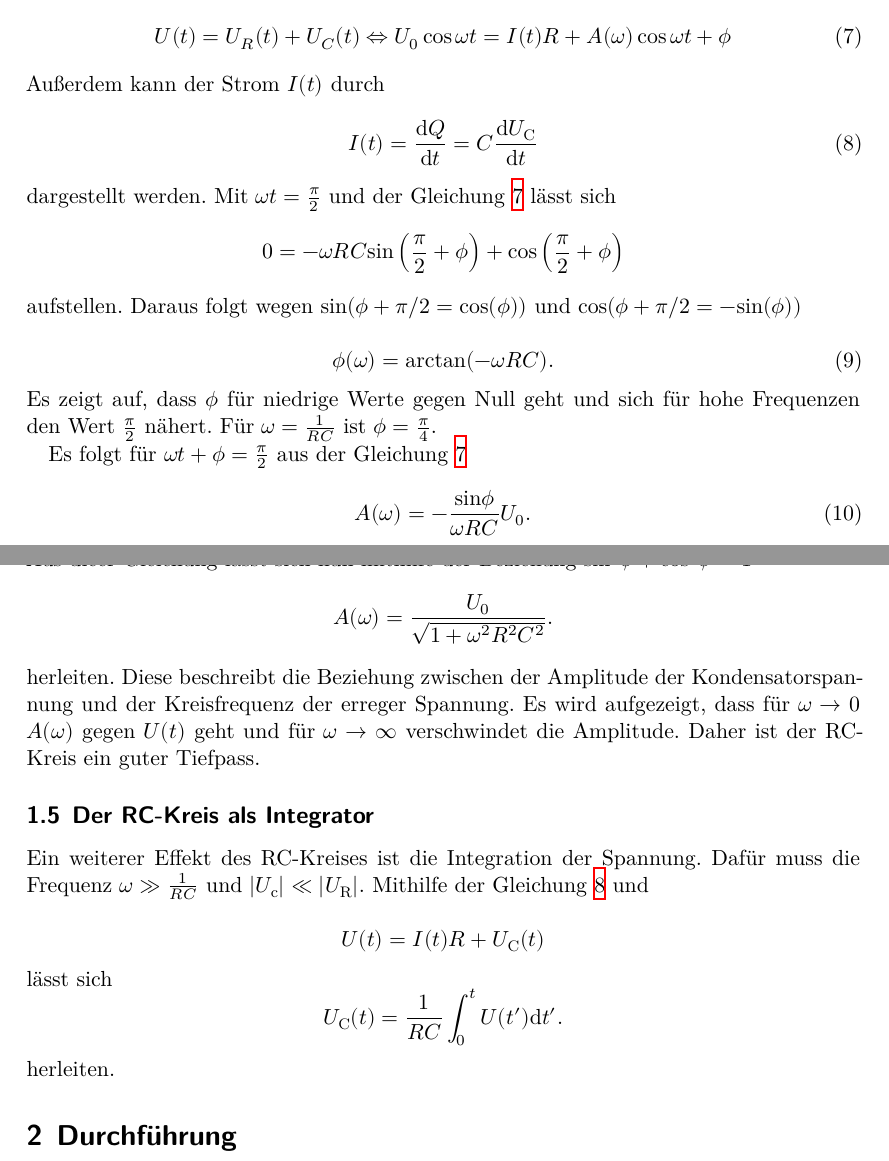
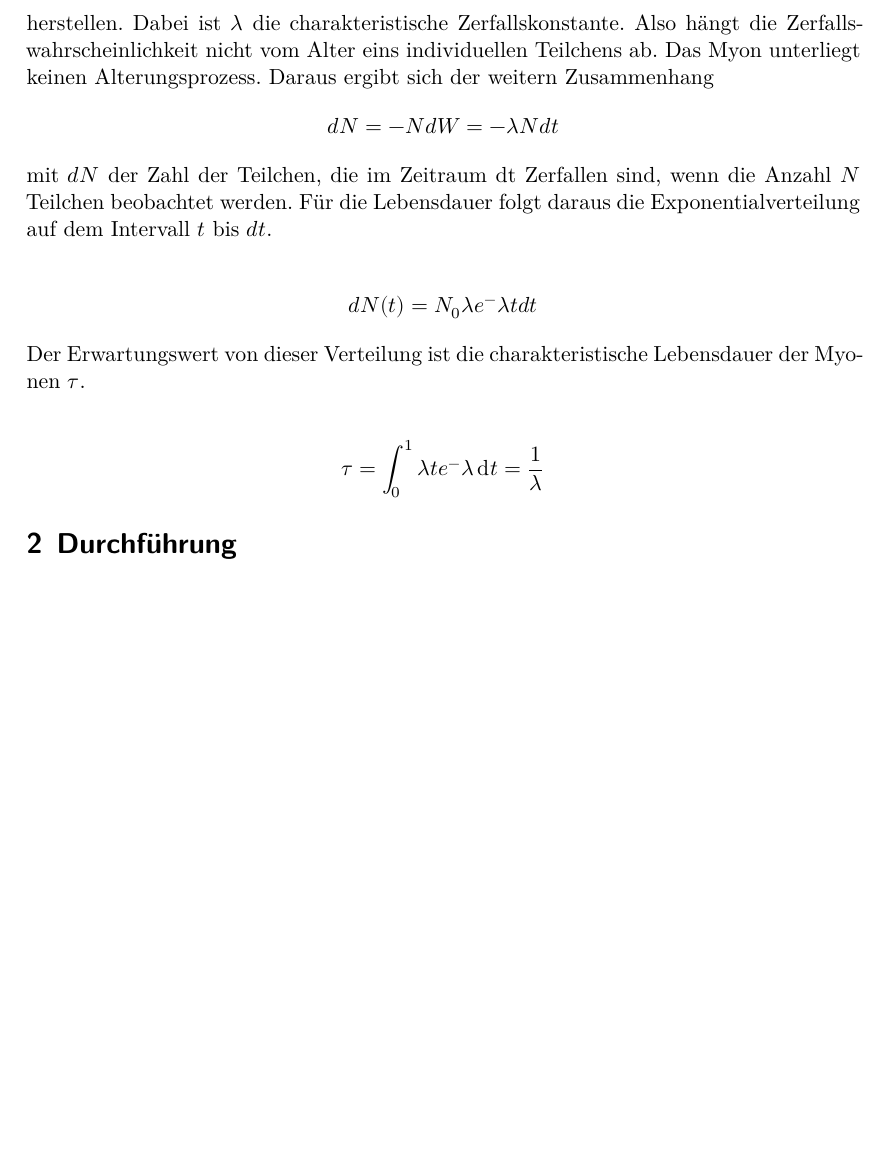
Before and after one commit to Paula206/FP, a LaTeX document (latex-template/main.tex, which reads latex-template/content/theorie.tex): two parts of pages 4 and 5 of 5 before the commit and part of page 4 of 4 after it, the two joined at a grey line, cut at the place of the change, the shorter picture padded with empty space. Compiled offline with XeLaTeX.

Commit message:
Update theorie.tex

```diff
--- a/latex-template/content/theorie.tex
+++ b/latex-template/content/theorie.tex
@@ -33 +46,7 @@ des Kondensators mit $dQ=-I\ dt$ .
 
+\noindent herstellen. Dabei ist $\lambda$ die charakteristische Zerfallskonstante.
+Also hängt die Zerfallswahrscheinlichkeit nicht vom Alter eins individuellen Teilchens ab.
+Das Myon unterliegt keinen Alterungsprozess. Daraus ergibt sich der weitern Zusammenhang
+\begin{align*}
+dN = -N dW =-\lambda N dt
+\end{align*}
@@ -36 +53,3 @@ Verlauf der Ladung des Kondensators bestimmt werden.
 
+\noindent mit $dN$ der Zahl der Teilchen, die im Zeitraum dt Zerfallen sind, wenn die Anzahl $N$ Teilchen beobachtet werden.
+Für die Lebensdauer folgt daraus die Exponentialverteilung auf dem Intervall $t$ bis $dt$.
@@ -40 +56,4 @@ Verlauf der Ladung des Kondensators bestimmt werden.
 
+\begin{align*}
+dN(t) = N_0 \lambda e^- \lambda t dt
+\end{align*}
@@ -48,2 +60,3 @@ Integration der Entladevorgang durch
 
+\noindent Der Erwartungswert von dieser Verteilung ist die charakteristische Lebensdauer der Myonen $\tau$.
 
@@ -92,61 +63,3 @@ Als Ansatz wird
-\noindent Die Spannung, die in der Abbildung  \ref{fig:schalt3} dargestellten Stromkreises lässt sich  mittels des zweiten Kirchhoffschen Gesetz
-aufstellen.:
-\begin{equation}
-    \label{eq:kirsche}
-    U(t)=U_R(t)+U_C(t) \Leftrightarrow U_0 \cos{\omega t}=I(t)R +
-    A(\omega)\cos{\omega t + \phi}
-\end{equation}
-\noindent Außerdem kann der Strom $I(t)$ durch
-\begin{equation}
-    I(t) = \frac{\text{d}Q}{\text{d}t} = C \frac{\text{d}U_\text{C}}{\text{d}t}
-    \label{eqn:9}
-\end{equation}
-\noindent dargestellt werden. Mit  $\omega t = \frac{\pi}{2}$ und der Gleichung \ref{eq:kirsche} lässt sich
-\begin{equation*}
-    0 = -\omega R C \text{sin} \left( \frac{\pi}{2} + \phi \right) + \text{cos} \left( \frac{\pi}{2} + \phi \right)
-\end{equation*}
-
-\noindent aufstellen.
-Daraus folgt wegen $\text{sin}(\phi + \pi /2 = \text{cos}(\phi))$ und $\text{cos}(\phi + \pi/2 = - \text{sin}
-(\phi))$
-
-\begin{equation}
-    \phi (\omega) = \text{arctan} ( - \omega R C) .
-    \label{eqn:11}
-\end{equation}
-
-\noindent Es zeigt auf, dass $\phi$ für niedrige Werte gegen Null geht  und sich für hohe Frequenzen den Wert $\frac{\pi}{2}$ nähert.
-Für $\omega = \frac{1}{RC}$ ist $\phi = \frac{\pi}{4}$.
-
-Es folgt für $\omega t + \phi = \frac{\pi}{2}$ aus der Gleichung \ref{eq:kirsche}
-
-\begin{equation}
-    A(\omega) = - \frac{\text{sin} \phi}{\omega R C} U_0 .
-    \label{eqn:12}
-\end{equation}
-
-\noindent Aus dieer Gleichung lässt sich nun mithilfe der Beziehung $\text{sin}^2 \phi + \text{cos}^2 \phi = 1$
-\begin{equation*}
-    A(\omega) = \frac{U_0}{\sqrt{1 + \omega^2 R^2 C^2}} .
-\end{equation*}
-\noindent herleiten.
-Diese beschreibt die Beziehung zwischen der Amplitude der Kondensatorspannung und der Kreisfrequenz der erreger Spannung.
-Es wird aufgezeigt, dass für $\omega \rightarrow 0$ $A(\omega)$ gegen $U(t)$ geht und für $\omega \rightarrow \infty$ verschwindet
-die Amplitude.
-Daher ist der RC-Kreis ein guter Tiefpass.
-
-\subsection{Der RC-Kreis als Integrator}
-Ein weiterer Effekt des RC-Kreises ist die Integration der Spannung. Dafür  muss die Frequenz $\omega \gg \frac{1}{RC}$ und
-$|U_{\text{c}}| \ll | U_{\text{R}}|$.
-Mithilfe der Gleichung \ref{eqn:9} und
-
-\begin{equation*}
-    U(t) = I(t) R + U_{\text{C}}(t)
-\end{equation*}
-
-\noindent lässt sich
-\begin{equation*}
-    U_{\text{C}}(t) = \frac{1}{RC} \int_0^t U(t')\text{d}t' .
-\end{equation*}
-
-\noindent herleiten.
+\begin{align*}
+\tau = \int_{0}^{1} \lambda t e^-\lambda \, \symup{d}t = \frac{1}{\lambda}
+\end{align*}
```
Also changed, not shown: latex-template/content/theorie.tex (113 more changed lines).
